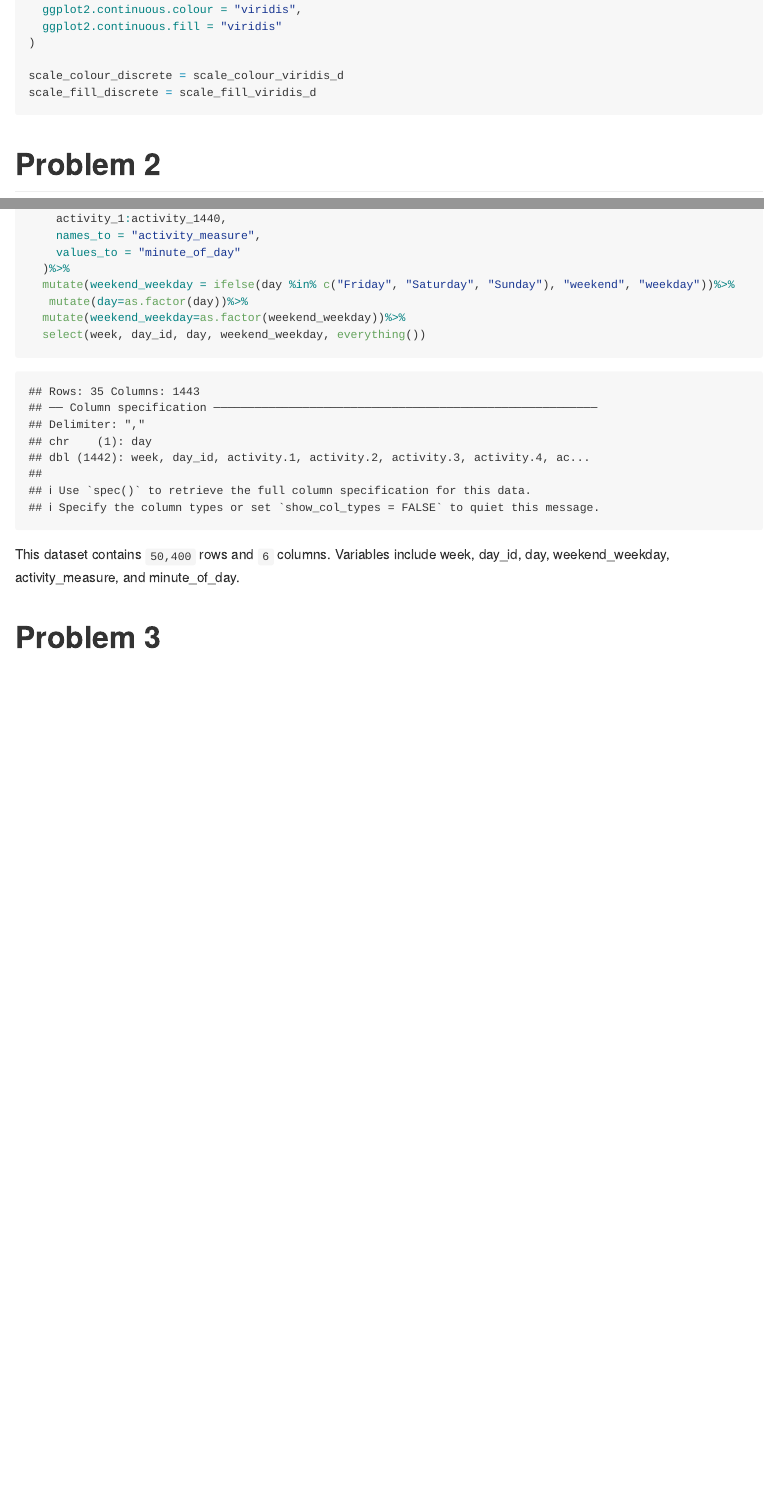
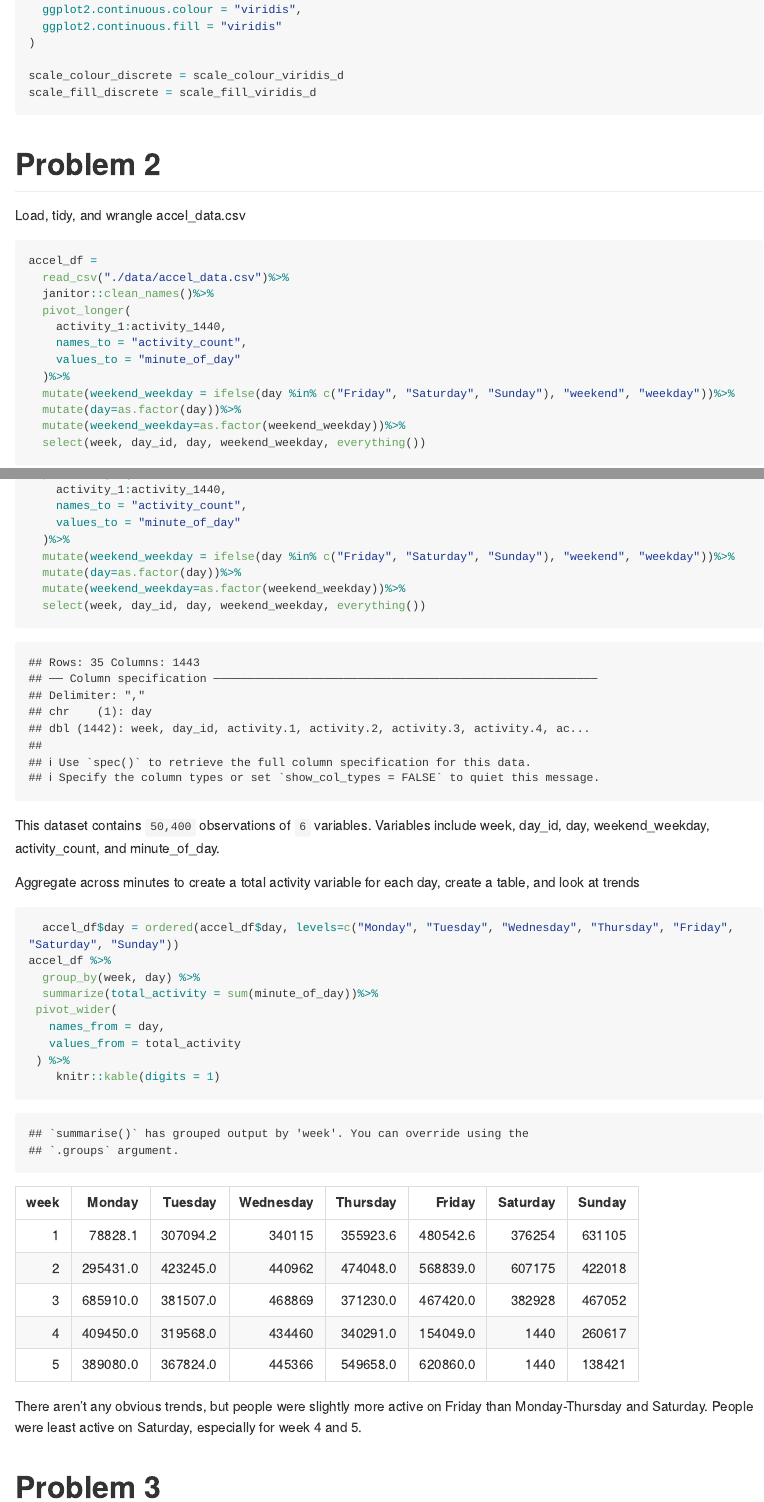
Before and after one commit to mingeechoi/p8105_hw3_mlc2287, an R Markdown document (homework3_mlc2287.Rmd): the page in a window 1100 px wide, from 540 px down, and a second part further down, joined at a grey line. The pictures show the output file homework3_mlc2287.md that the author committed with the source, drawn offline in the style of GitHub; long lines of code are wrapped.

Commit message:
group_by function+table

````diff
--- a/homework3_mlc2287.Rmd
+++ b/homework3_mlc2287.Rmd
@@ -35,25 +35,39 @@ scale_fill_discrete = scale_fill_viridis_d
 
 # Problem 2
 
-
+Load, tidy, and wrangle accel_data.csv
 ```{r}
 accel_df =
   read_csv("./data/accel_data.csv")%>%
   janitor::clean_names()%>%
   pivot_longer(
     activity_1:activity_1440,
-    names_to = "activity_measure",
+    names_to = "activity_count",
     values_to = "minute_of_day"
   )%>%
   mutate(weekend_weekday = ifelse(day %in% c("Friday", "Saturday", "Sunday"), "weekend", "weekday"))%>%
-   mutate(day=as.factor(day))%>%
+  mutate(day=as.factor(day))%>%
   mutate(weekend_weekday=as.factor(weekend_weekday))%>%
   select(week, day_id, day, weekend_weekday, everything())
 ```
 
-This dataset contains `50,400` rows and `6` columns. Variables include week, day_id, day, weekend_weekday, activity_measure, and  minute_of_day.
+This dataset contains `50,400` observations of `6` variables. Variables include week, day_id, day, weekend_weekday, activity_count, and  minute_of_day.
 
+Aggregate across minutes to create a total activity variable for each day, create a table, and look at trends
 ```{r}
+  accel_df$day = ordered(accel_df$day, levels=c("Monday", "Tuesday", "Wednesday", "Thursday", "Friday", "Saturday", "Sunday"))
+accel_df %>%
+  group_by(week, day) %>%
+  summarize(total_activity = sum(minute_of_day))%>%
+ pivot_wider(
+   names_from = day,
+   values_from = total_activity
+ ) %>%
+    knitr::kable(digits = 1)
+```
+There aren't any obvious trends, but people were slightly more active on Friday than Monday-Thursday and Saturday. People were least active on Saturday, especially for week 4 and 5.
 
-```
+
+
+
 # Problem 3
````
Also changed, not shown: homework3_mlc2287.md.
